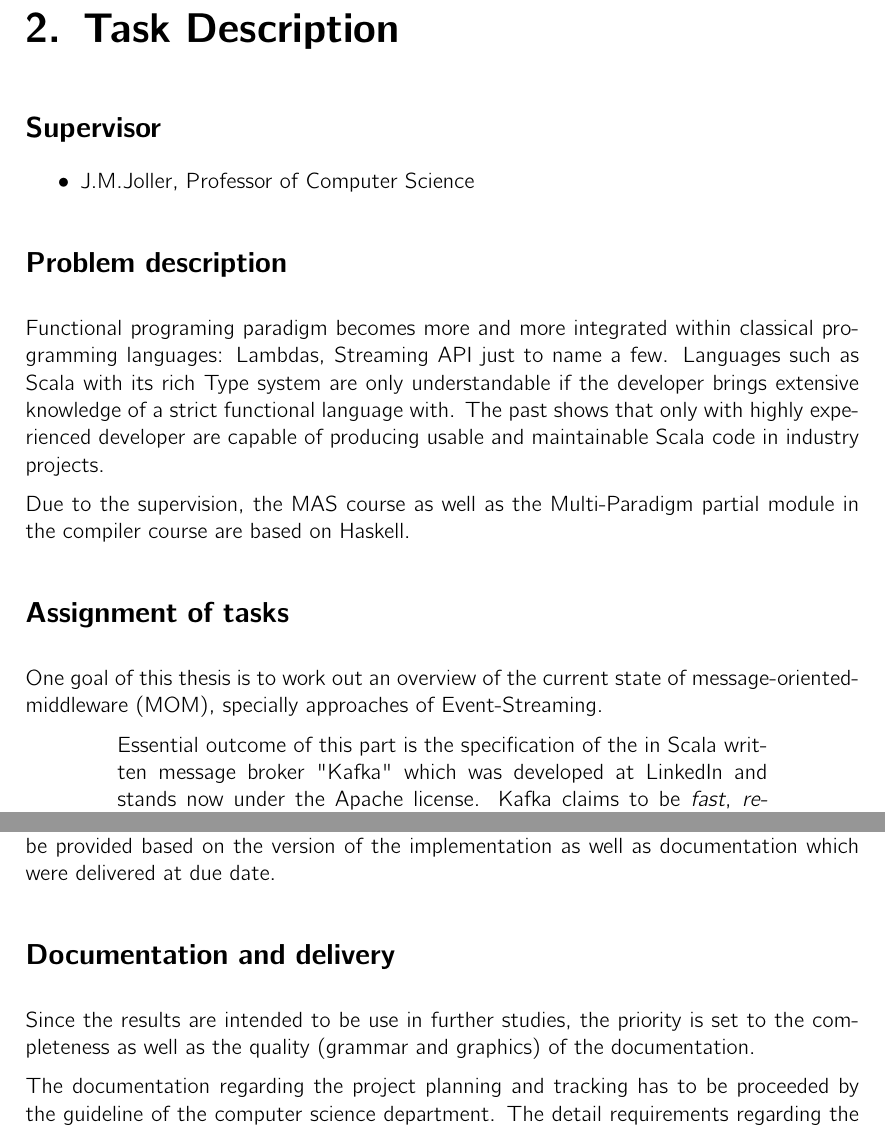
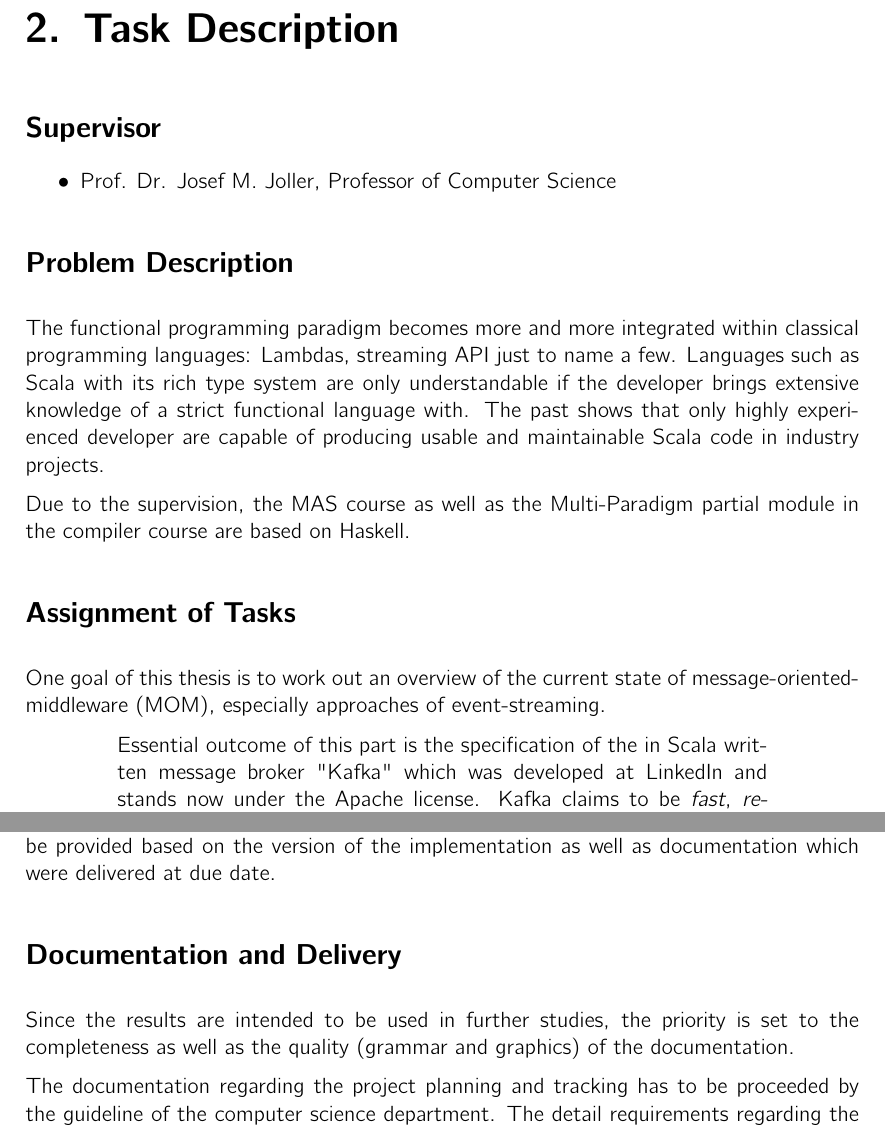
Before and after one commit to hmb-ba/doc, a LaTeX thesis (documentation.tex, which reads task_definition.tex): two parts of pages 10 and 11 of 116, joined at a grey line, cut so that both start at the same text. Compiled offline with pdfLaTeX.

Commit message:
corrections task description

```diff
--- a/task_definition.tex
+++ b/task_definition.tex
@@ -1,25 +1,25 @@
 \chapter{Task Description}
 \section*{Supervisor}
 \begin{itemize}
-    \item J.M.Joller, Professor of Computer Science
+    \item Prof. Dr. Josef M. Joller, Professor of Computer Science
 \end{itemize}
 
-\section*{Problem description}
+\section*{Problem Description}
 
-Functional programing paradigm becomes more and more integrated within classical
-programming languages: Lambdas, Streaming API just to name a few. Languages such
-as Scala with its rich Type system are only understandable if the developer
+The functional programming paradigm becomes more and more integrated within classical
+programming languages: Lambdas, streaming API just to name a few. Languages such
+as Scala with its rich type system are only understandable if the developer
 brings extensive knowledge of a strict functional language with. The past shows
-that only with highly experienced developer are capable of producing usable and
+that only highly experienced developer are capable of producing usable and
 maintainable Scala code in industry projects.
 
 Due to the supervision, the MAS course as well as the Multi-Paradigm partial
 module in the compiler course are based on Haskell.
 
-\section*{Assignment of tasks}
+\section*{Assignment of Tasks}
 
 One goal of this thesis is to work out an overview of the current state of
-message-oriented-middleware (MOM), specially approaches of Event-Streaming.
+message-oriented-middleware (MOM), especially approaches of event-streaming.
 
 \par
 \begingroup
@@ -91,9 +91,9 @@ milestones, early versions of this thesis has to be provided. The students will
 then receive feedback. The final grade will be provided based on the version of
 the implementation as well as documentation which were delivered at due date.
 
-\section*{Documentation and delivery}
+\section*{Documentation and Delivery}
 
-Since the results are intended to be use in further studies, the priority is set
+Since the results are intended to be used in further studies, the priority is set
 to the completeness as well as the quality (grammar and graphics) of the
 documentation.
 
```
